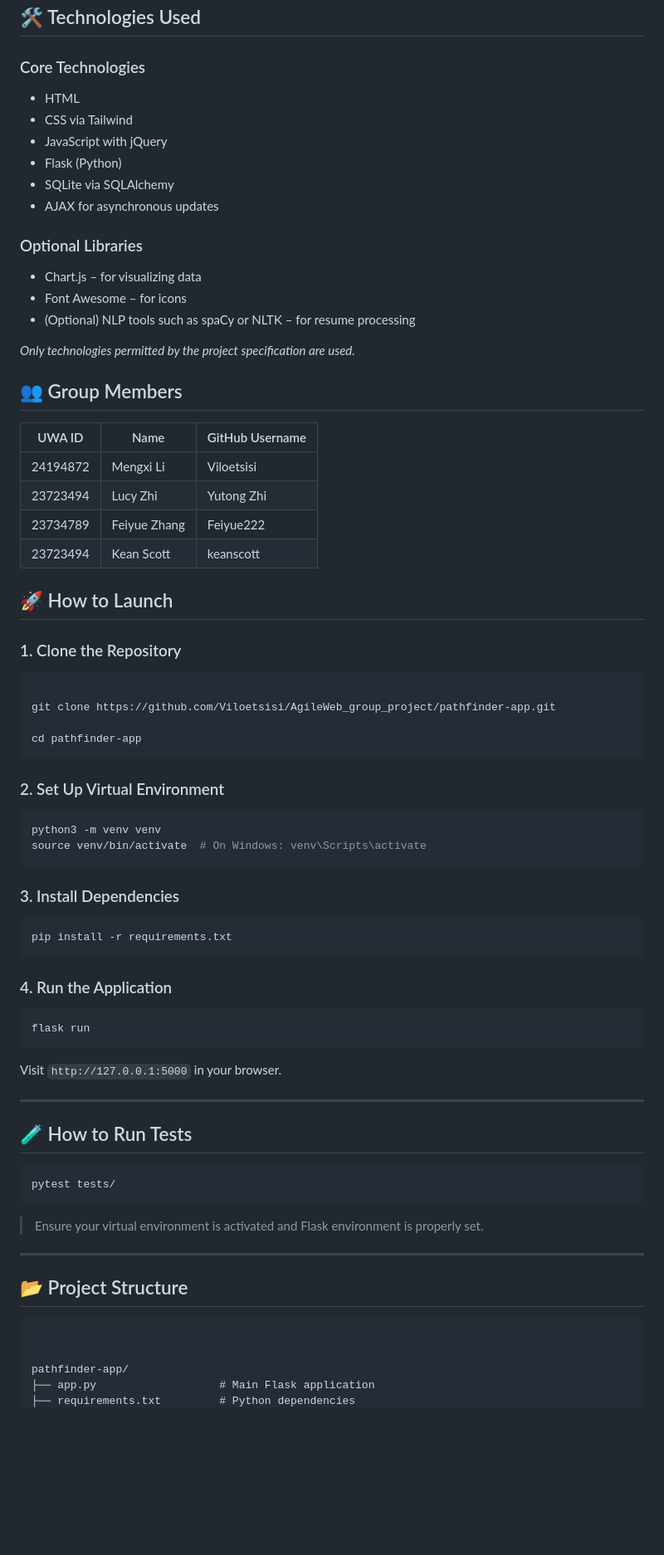
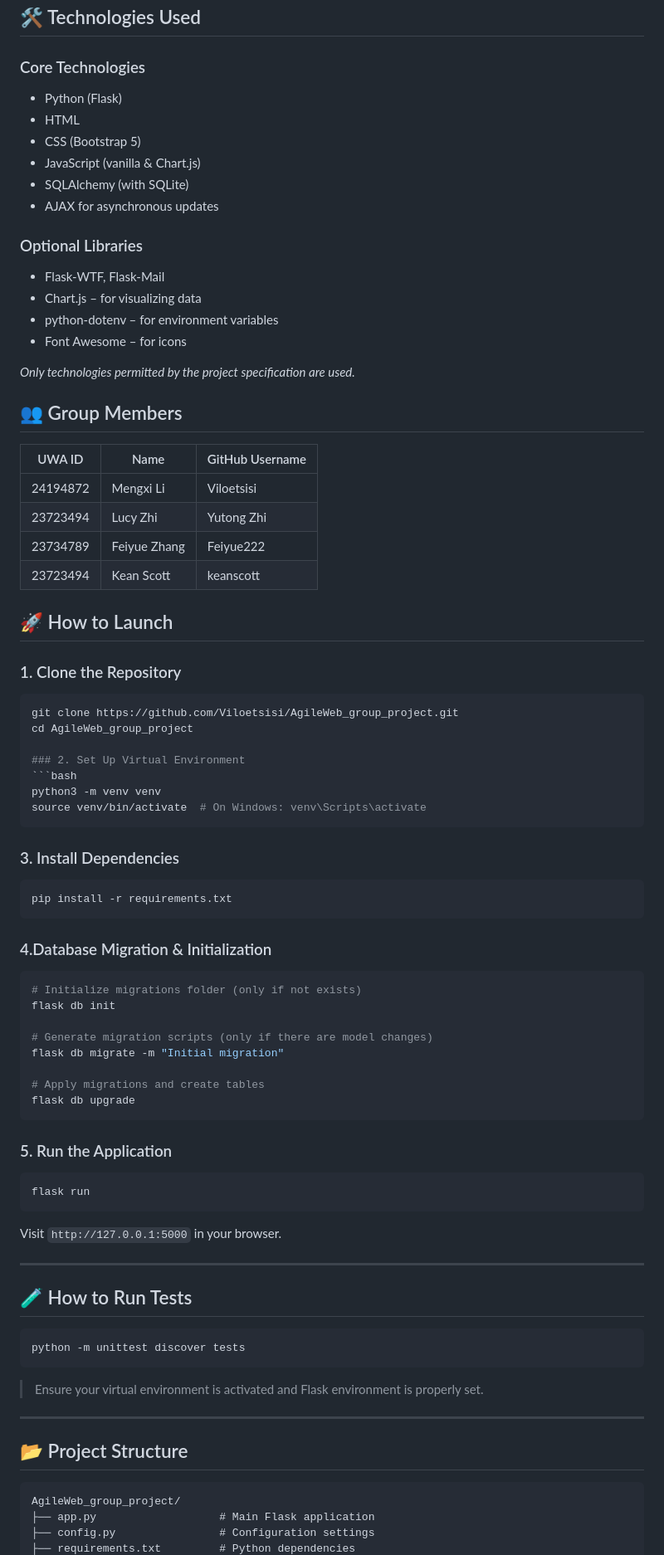
Before and after one commit to Viloetsisi/AgileWeb_group_project, a Markdown page: README.md, the part around one of its changes. Shown at 83% size. GitHub-like rendering; blank space fills up the shorter version.

````diff
--- a/README.md
+++ b/README.md
@@ -19,41 +21,36 @@ This application satisfies all required project criteria:
 ## 🛠️ Technologies Used
 
 ### Core Technologies
+- Python (Flask)
 - HTML
-- CSS via Tailwind
-- JavaScript with jQuery
-- Flask (Python)
-- SQLite via SQLAlchemy
+- CSS (Bootstrap 5)
+- JavaScript (vanilla & Chart.js)
+- SQLAlchemy (with SQLite)
 - AJAX for asynchronous updates
 
 ### Optional Libraries
+- Flask-WTF, Flask-Mail
 - Chart.js – for visualizing data
+- python-dotenv – for environment variables
 - Font Awesome – for icons
-- (Optional) NLP tools such as spaCy or NLTK – for resume processing
 
 *Only technologies permitted by the project specification are used.*
 
 ## 👥 Group Members
 
 | UWA ID     | Name           | GitHub Username |
-|------------|----------------|------------------|
-| 24194872   | Mengxi Li      | Viloetsisi       |
-| 23723494   | Lucy Zhi       | Yutong Zhi       |
-| 23734789   | Feiyue Zhang   | Feiyue222        |
-| 23723494   | Kean Scott     | keanscott        |
-
-
-
+|------------|----------------|----------------|
+| 24194872   | Mengxi Li      | Viloetsisi     |
+| 23723494   | Lucy Zhi       | Yutong Zhi     |
+| 23734789   | Feiyue Zhang   | Feiyue222      |
+| 23723494   | Kean Scott     | keanscott      |
 
 ## 🚀 How to Launch
 
 ### 1. Clone the Repository
 ```bash
-
-git clone https://github.com/Viloetsisi/AgileWeb_group_project/pathfinder-app.git
-
-cd pathfinder-app
-```
+git clone https://github.com/Viloetsisi/AgileWeb_group_project.git
+cd AgileWeb_group_project
 
 ### 2. Set Up Virtual Environment
 ```bash
@@ -66,7 +63,18 @@ source venv/bin/activate  # On Windows: venv\Scripts\activate
 pip install -r requirements.txt
 ```
 
-### 4. Run the Application
+### 4.Database Migration & Initialization
+```bash
+# Initialize migrations folder (only if not exists)
+flask db init
+
+# Generate migration scripts (only if there are model changes)
+flask db migrate -m "Initial migration"
+
+# Apply migrations and create tables
+flask db upgrade
+```
+### 5. Run the Application
 ```bash
 flask run
 ```
@@ -77,7 +85,7 @@ Visit `http://127.0.0.1:5000` in your browser.
 ## 🧪 How to Run Tests
 
 ```bash
-pytest tests/
+python -m unittest discover tests
 ```
 
 > Ensure your virtual environment is activated and Flask environment is properly set.
@@ -87,8 +95,7 @@ pytest tests/
 ## 📂 Project Structure
 
 ```
-
-
-pathfinder-app/
+AgileWeb_group_project/
 ├── app.py                   # Main Flask application
+├── config.py                # Configuration settings
 ├── requirements.txt         # Python dependencies
````
Also changed, not shown: other parts of README.md (+30 -27 lines).
